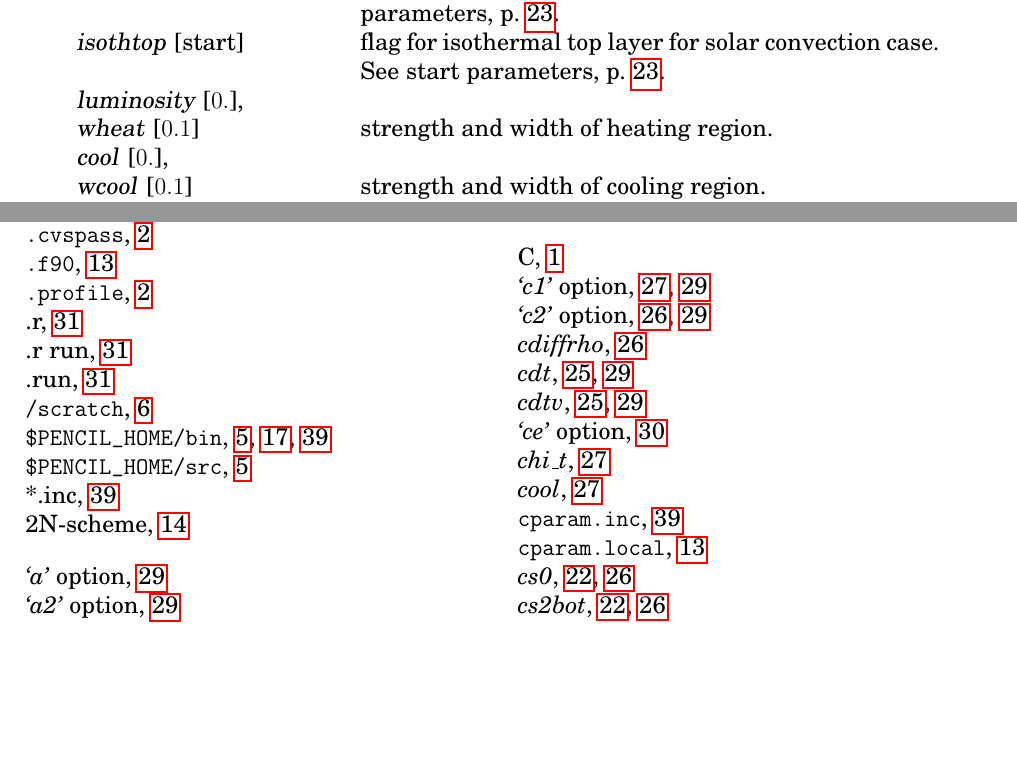
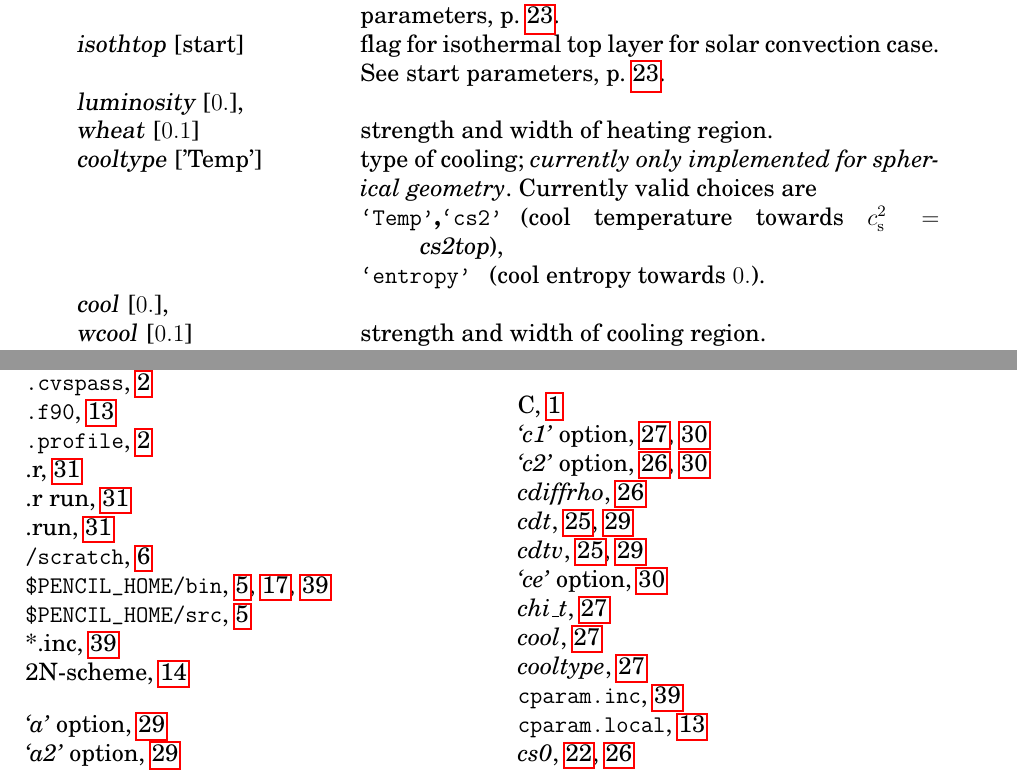
Before and after one commit to pencil-code/pencil-code, a LaTeX document (doc/manual.tex): two parts of pages 35 and 60 of 65, joined at a grey line, cut so that both start at the same text, the shorter picture padded with empty space. Compiled offline with pdfLaTeX; the source files are stored in an older character set and shown here as Unicode.

Commit message:
Had added description of `cooltype' parameter some time ago (and forgot to check in).

```diff
--- a/doc/manual.tex
+++ b/doc/manual.tex
@@ -221,7 +221,7 @@
 \title{{\sffamily\bfseries Installing and Using the High-Order Pencil MPI code}}
 %\subtitle{A very preliminary manual}
 \author{Wolfgang Dobler \& Axel Brandenburg}
-\date{\today,~ $ $Revision: 1.80 $ $}
+\date{\today,~ $ $Revision: 1.81 $ $}
 
 % ====================================================================== %
 
@@ -1942,6 +1942,16 @@ the latest information, you should have a look at the code.
   \var{luminosity} [$0.$], \\
   \var{wheat} [$0.1$]
                & strength and width of heating region. \\
+  \var{cooltype} ['Temp']
+               & type of cooling; \emph{currently only implemented for
+                 spherical geometry}.
+                 Currently valid choices are
+                 \begin{description}
+                 \item[\code{`Temp'},\code{`cs2'}] (cool temperature
+                   towards $\cs^2=\var{cs2top}$),
+                 \item[\code{`entropy'}] (cool entropy towards $0.$).
+                 \end{description}
+                 \\
   \var{cool} [$0.$], \\
   \var{wcool} [$0.1$]
                & strength and width of cooling region. \\
```
Also changed, not shown: doc/manual.tex (6 more changed lines).
